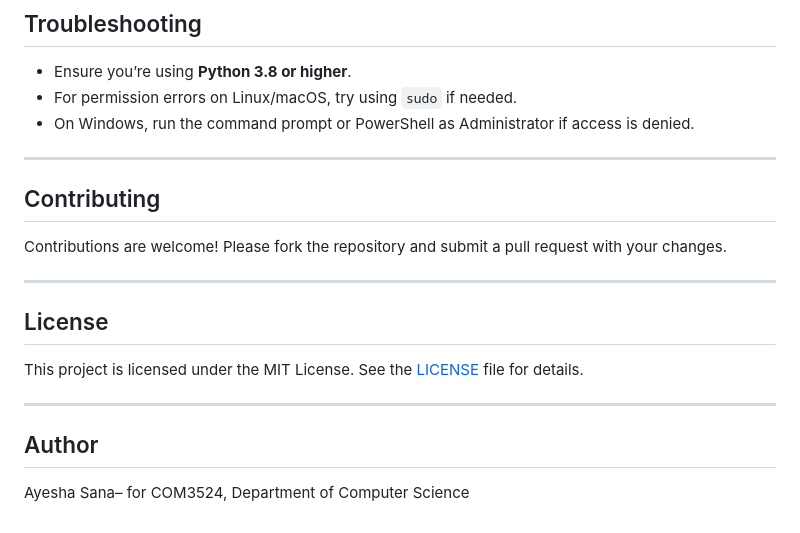
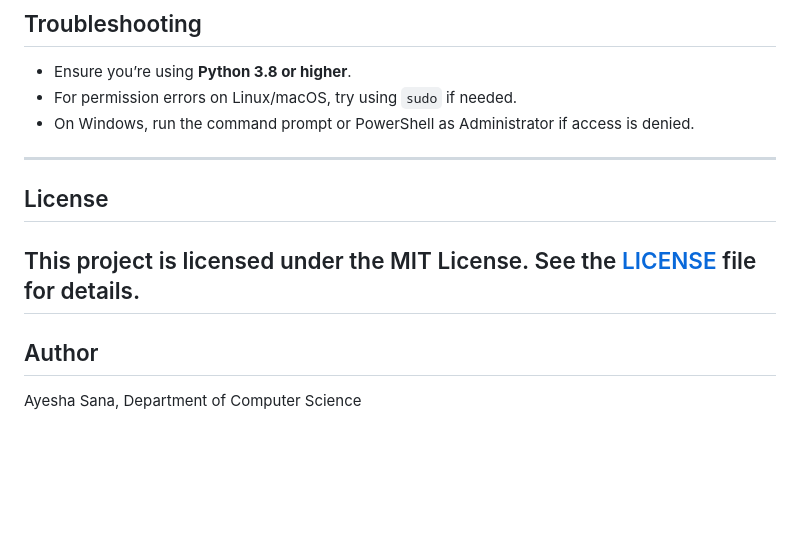
Before and after one commit to william-levine/COM3524-team-14, a Markdown page: README.md, the part around the change. GitHub-like rendering; blank space fills up the shorter version.

```diff
--- a/README.md
+++ b/README.md
@@ -174,18 +174,10 @@ This will display a menu or command-line interface for interacting with the avai
 - On Windows, run the command prompt or PowerShell as Administrator if access is denied.
 
 ---
-
-## Contributing
-
-Contributions are welcome! Please fork the repository and submit a pull request with your changes.
-
----
-
 ## License
 
 This project is licensed under the MIT License. See the [LICENSE](LICENSE) file for details.
-
 ---
 
 ## Author
-Ayesha Sana– for COM3524, Department of Computer Science
+Ayesha Sana, Department of Computer Science
```
